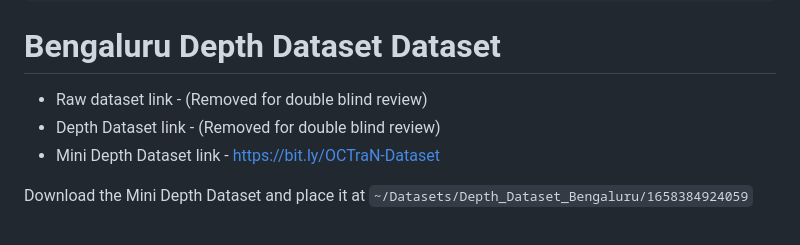
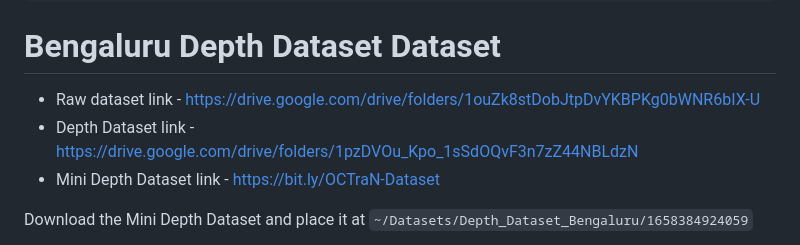
Before and after one commit to PW22-SBN-01/OCTraN, a Markdown page: README.md, the part around the change. Rendered like a GitHub page.

Commit message:
docs(README.md): dataset link

```diff
--- a/README.md
+++ b/README.md
@@ -33,8 +33,8 @@ pip install requirements.txt
 
 # Bengaluru Depth Dataset Dataset
 
- - Raw dataset link - (Removed for double blind review)
- - Depth Dataset link - (Removed for double blind review)
+ - Raw dataset link - https://drive.google.com/drive/folders/1ouZk8stDobJtpDvYKBPKg0bWNR6bIX-U
+ - Depth Dataset link - https://drive.google.com/drive/folders/1pzDVOu_Kpo_1sSdOQvF3n7zZ44NBLdzN
  - Mini Depth Dataset link - https://bit.ly/OCTraN-Dataset
 
 Download the Mini Depth Dataset and place it at `~/Datasets/Depth_Dataset_Bengaluru/1658384924059`
```
